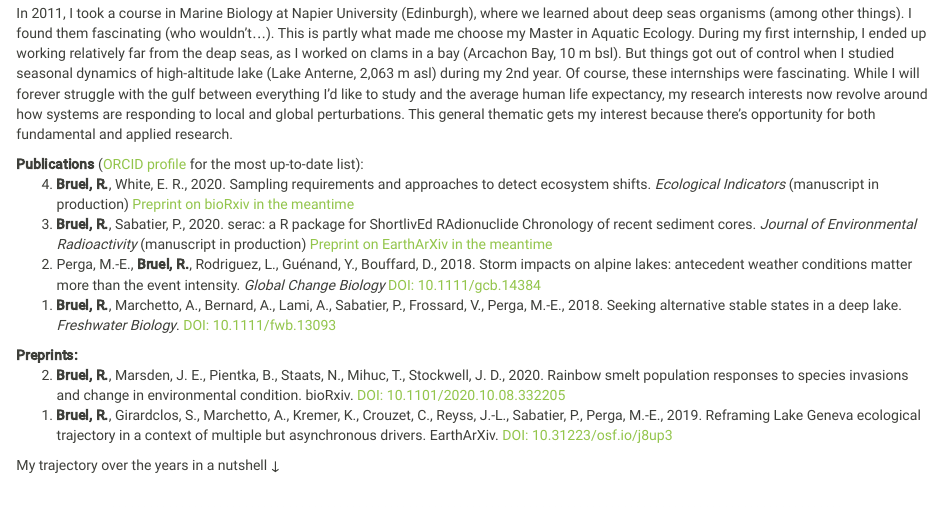
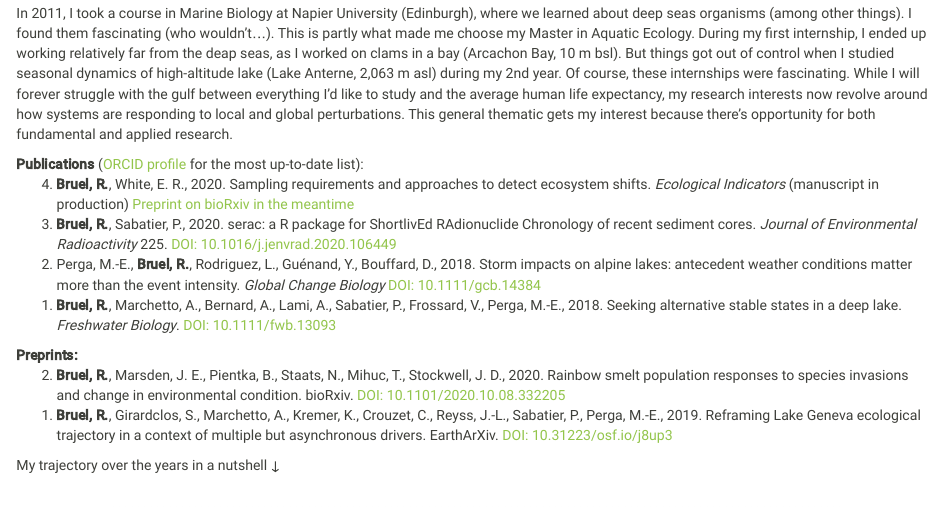
Before and after one commit to rosalieb/rosaliebruelweb, an R Markdown document (research.Rmd): the page in a window 1100 px wide, from 110 px down. Rendered offline with R 4.5, knitr and Pandoc, with nearby package versions; a font, style sheet, LaTeX package, included part or bibliography that could not be used is replaced or left out.

Commit message:
edit research links to paper

```diff
--- a/research.Rmd
+++ b/research.Rmd
@@ -36,7 +36,7 @@ In 2011, I took a course in Marine Biology at Napier University (Edinburgh), whe
 <ol reversed>
 <li><b>Bruel, R.</b>, White, E. R., 2020. Sampling requirements and approaches to detect ecosystem shifts. _Ecological Indicators_ (manuscript in production) <a href="https://doi.org/10.1101/2020.04.07.030643">Preprint on bioRxiv in the meantime</a></li>
 
-<li><b>Bruel, R.</b>, Sabatier, P., 2020. serac: a R package for ShortlivEd RAdionuclide Chronology of recent sediment cores. _Journal of Environmental Radioactivity_ (manuscript in production) <a href="https://eartharxiv.org/f4yma/">Preprint on EarthArXiv in the meantime</a></li>
+<li><b>Bruel, R.</b>, Sabatier, P., 2020. serac: a R package for ShortlivEd RAdionuclide Chronology of recent sediment cores. _Journal of Environmental Radioactivity_ 225. <a href="https://authors.elsevier.com/a/1bytM,62%7EnVKS6">DOI: 10.1016/j.jenvrad.2020.106449</a></li>
 
 <li>Perga, M.-E., <b>Bruel, R.</b>, Rodriguez, L., Guénand, Y., Bouffard, D., 2018. Storm impacts on alpine lakes: antecedent weather conditions matter more than the event intensity. _Global Change Biology_ <a href="https://doi.org/10.1111/gcb.14384"> DOI: 10.1111/gcb.14384</a>
 &nbsp;&nbsp;&nbsp;&nbsp;</li>
```
Also changed, not shown: research.html.
